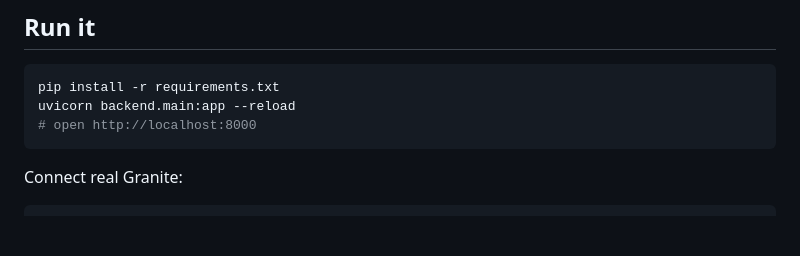
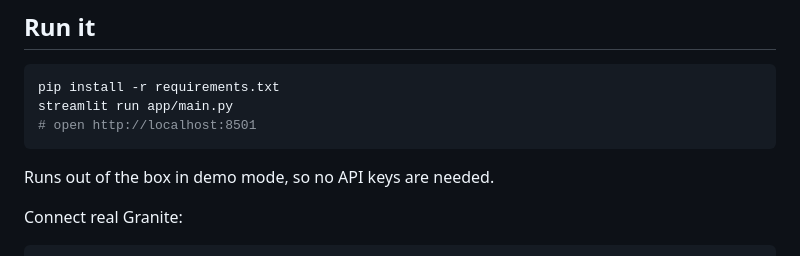
Before and after one commit to aleksarriola-max/matchMind, a Markdown page: README.md, the part around one of its changes. GitHub-like rendering; blank space fills up the shorter version.

````diff
--- a/README.md
+++ b/README.md
@@ -53,9 +53,11 @@ question --> ROUTE (match-moment router)
 
 ```bash
 pip install -r requirements.txt
-uvicorn backend.main:app --reload
-# open http://localhost:8000
+streamlit run app/main.py
+# open http://localhost:8501
 ```
+
+Runs out of the box in demo mode, so no API keys are needed.
 
 Connect real Granite:
 
````
Also changed, not shown: other parts of README.md (+24 -25 lines).
